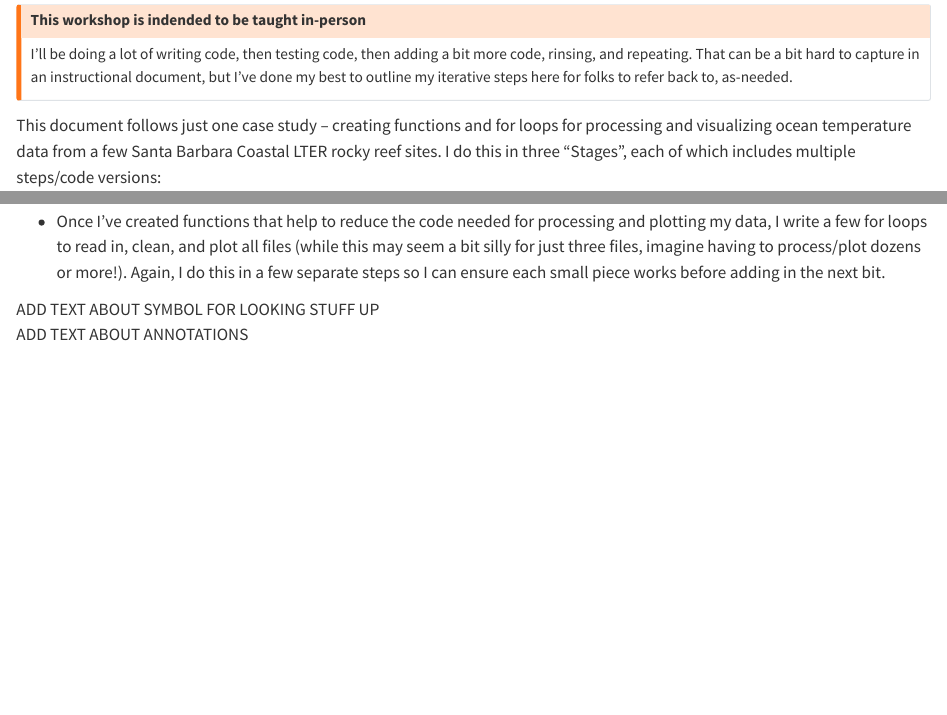
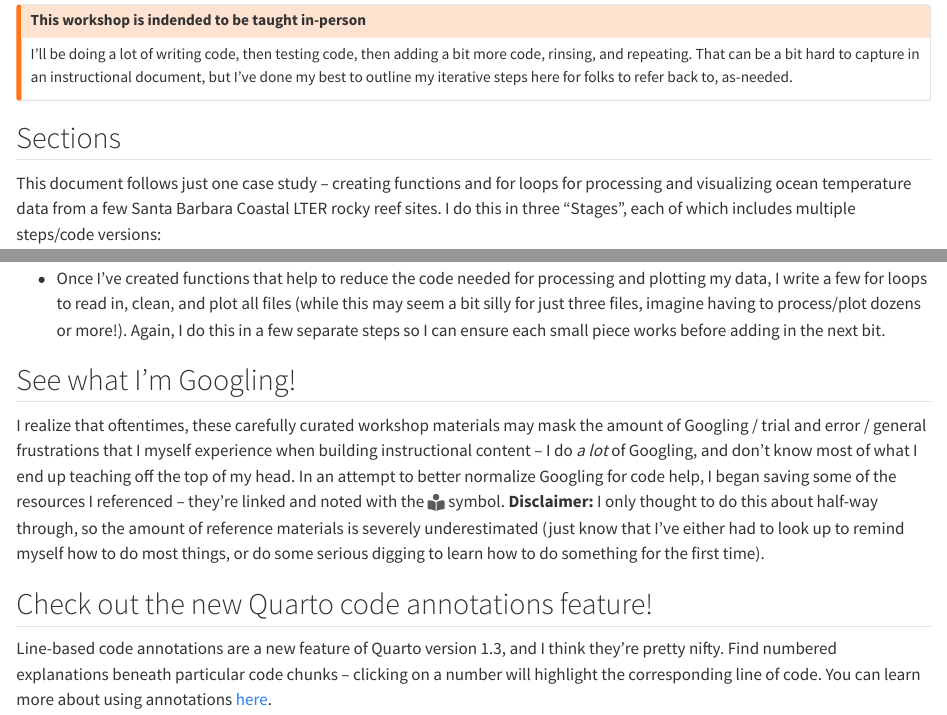
Before and after one commit to UCSB-MEDS/functions-workshop, a Quarto document (sections/2-organization.qmd): the page in a window 1100 px wide, from 70 px down, and a second part further down, joined at a grey line. Rendered offline with R 4.5, knitr and Pandoc in place of Quarto, with nearby package versions.

Commit message:
updated How is this doc organized section

```diff
--- a/sections/2-organization.qmd
+++ b/sections/2-organization.qmd
@@ -8,6 +8,8 @@ format: html
 ## This workshop is indended to be taught in-person
 I'll be doing a lot of writing code, then testing code, then adding a bit more code, rinsing, and repeating. That can be a bit hard to capture in an instructional document, but I've done my best to outline my iterative steps here for folks to refer back to, as-needed.
 :::
+
+## Sections
 
 This document follows just one case study -- creating functions and for loops for processing and visualizing ocean temperature data from a few Santa Barbara Coastal LTER rocky reef sites. I do this in three "Stages", each of which includes multiple steps/code versions:
 
@@ -23,5 +25,9 @@ This document follows just one case study -- creating functions and for loops fo
 
 -  Once I've created functions that help to reduce the code needed for processing and plotting my data, I write a few for loops to read in, clean, and plot all files (while this may seem a bit silly for just three files, imagine having to process/plot dozens or more!). Again, I do this in a few separate steps so I can ensure each small piece works before adding in the next bit.
 
-ADD TEXT ABOUT SYMBOL FOR LOOKING STUFF UP
-ADD TEXT ABOUT ANNOTATIONS
+## See what I'm Googling!
+I realize that oftentimes, these carefully curated workshop materials may mask the amount of Googling / trial and error / general frustrations that I myself experience when building instructional content -- I do *a lot* of Googling, and don't know most of what I end up teaching off the top of my head. In an attempt to better normalize Googling for code help, I began saving some of the resources I referenced -- they're linked and noted with the `r fontawesome::fa("book-open-reader", fill = "#5A5A5A", a11y = "sem")` symbol. **Disclaimer:** I only thought to do this about half-way through, so the amount of reference materials is severely underestimated (just know that I've either had to look up to remind myself how to do most things, or do some serious digging to learn how to do something for the first time).
+
+## Check out the new Quarto code annotations feature!
+
+Line-based code annotations are a new feature of Quarto version 1.3, and I think they're pretty nifty. Find numbered explanations beneath particular code chunks -- clicking on a number will highlight the corresponding line of code. You can learn more about using annotations [here](https://quarto.org/docs/authoring/code-annotation).
```
Also changed, not shown: index.html, media/forloop.jpeg (deleted).
